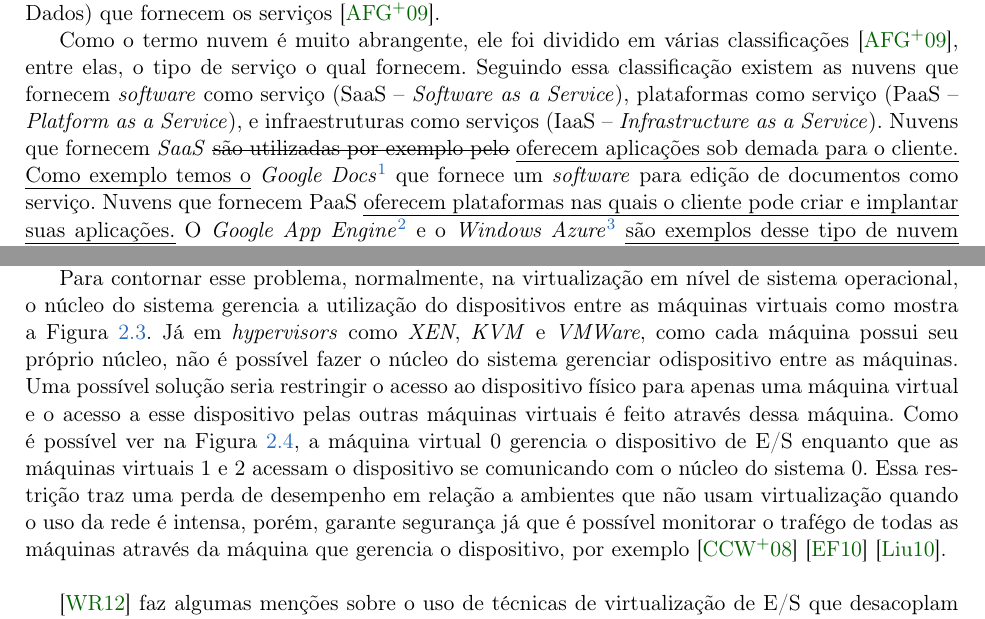
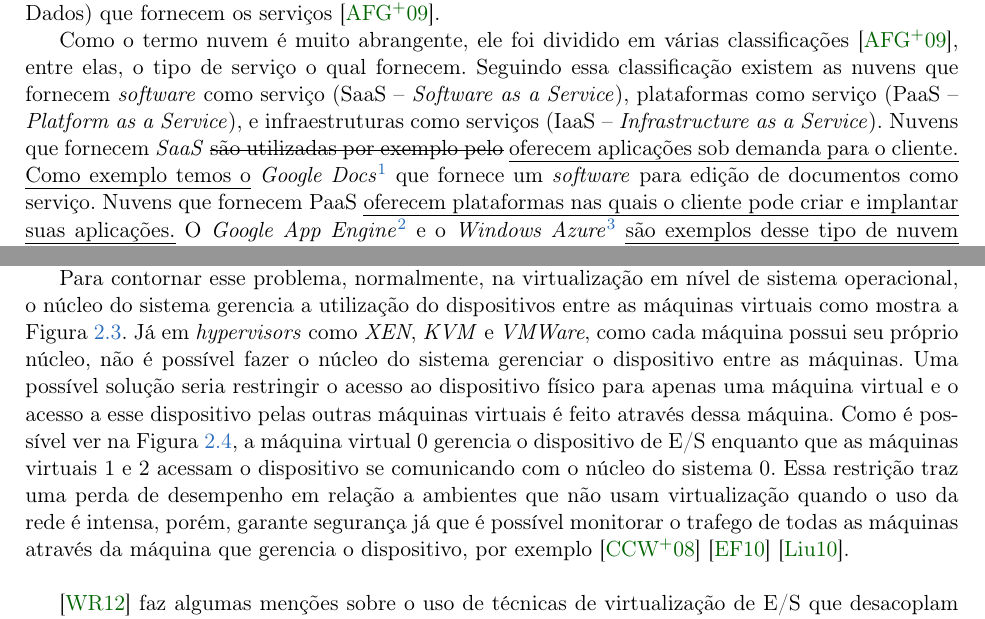
Before and after one commit to eduardohideo/dissertacao, a LaTeX thesis (tese-exemplo.tex, which reads cap-conceitos.tex): two parts of pages 21 and 25 of 45, joined at a grey line, cut so that both start at the same text. Compiled offline with pdfLaTeX; the source files are stored in an older character set and shown here as Unicode.

Commit message:
correção ortográfica

```diff
--- a/cap-conceitos.tex
+++ b/cap-conceitos.tex
@@ -16,7 +16,7 @@ Como o termo nuvem é muito abrangente, ele foi dividido em várias classificaç
 Seguindo essa classificação existem as nuvens que fornecem \textit{software} como serviço (SaaS -- \textit{Software as a Service}),
 plataformas como serviço (PaaS -- \textit{Platform as a Service}),
 e infraestruturas como serviços (IaaS -- \textit{Infrastructure as a Service}).
-Nuvens que fornecem \textit{SaaS} \sout{são utilizadas por exemplo pelo} \uline{oferecem aplicações sob demada para o cliente. Como exemplo temos o} \textit{Google Docs}\footnote[1]{http://docs.google.com} que fornece um \textit{software} para edição de documentos como serviço.
+Nuvens que fornecem \textit{SaaS} \sout{são utilizadas por exemplo pelo} \uline{oferecem aplicações sob demanda para o cliente. Como exemplo temos o} \textit{Google Docs}\footnote[1]{http://docs.google.com} que fornece um \textit{software} para edição de documentos como serviço.
 Nuvens que fornecem PaaS \uline{oferecem plataformas nas quais o cliente pode criar e implantar suas aplicações.}
 O \textit{Google App Engine}\footnote[2]{http://developers.google.com/appengine/} e o \textit{Windows Azure}\footnote[3]{http://www.windowsazure.com/en-us/} \uline{são exemplos desse tipo de nuvem} \sout{onde é oferecido uma plataforma para implantar aplicações}.
 Nuvens que fornecem \textit{IaaS} \uline{oferecem infraestruturas computacionais ao cliente.} Um exemplo desse tipo de nuvem é o \textit{Amazon EC2}\footnote[4]{http://aws.amazon.com/ec2/} que fornece uma infraestrutura a qual emula um computador.
@@ -125,9 +125,9 @@ Normalmente, a melhor opção é que o dispositivo físico seja compartilhado en
 Problemas de segurança surgem porque o usuário de uma máquina virtual pode tentar acesso a uma outra máquina virtual justamente através do recurso que está sendo compartilhado \cite{Rixner:2008:NVB:1348583.1348592}. O monitoramento é dificultado porque certas ferramentas só fazem medições do dispositivo físico e como ele está associado a várias máquinas virtuais, fica difícil separar as informações específicas de cada uma dentro do agregado \cite{goncalvesresource}. Já a migração é dificultada porque uma máquina virtual só poderá ser migrada para uma máquina física que possua o mesmo \textit{hardware} onde a máquina virtual está executando (a migração permite que uma máquina virtual seja movida de um recurso físico para outro de forma transparente para o usuário, sem perda de conectividade)\cite{alkmim2009soluccao}.
 
 Para contornar esse problema, normalmente, na virtualização em nível de sistema operacional, o núcleo do sistema gerencia a utilização do dispositivos entre as máquinas virtuais como mostra a Figura \ref{IO_um}.
-Já em \textit{hypervisors} como \textit{XEN}, \textit{KVM} e \textit{VMWare}, como cada máquina possui seu próprio núcleo, não é possível fazer o núcleo do sistema gerenciar odispositivo entre as máquinas. Uma possível solução seria restringir o acesso ao dispositivo físico para apenas uma máquina virtual e o acesso a esse dispositivo pelas outras máquinas virtuais é feito através dessa máquina.
+Já em \textit{hypervisors} como \textit{XEN}, \textit{KVM} e \textit{VMWare}, como cada máquina possui seu próprio núcleo, não é possível fazer o núcleo do sistema gerenciar o dispositivo entre as máquinas. Uma possível solução seria restringir o acesso ao dispositivo físico para apenas uma máquina virtual e o acesso a esse dispositivo pelas outras máquinas virtuais é feito através dessa máquina.
  Como é possível ver na Figura \ref{IO_varios}, a máquina virtual 0 gerencia o dispositivo de E/S enquanto que as máquinas virtuais 1 e 2 acessam o dispositivo se comunicando com o núcleo do sistema 0.
-Essa restrição traz uma perda de desempenho em relação a ambientes que não usam virtualização quando o uso da rede é intensa, porém, garante segurança já que é possível monitorar o trafégo de todas as máquinas através da máquina que gerencia o dispositivo, por exemplo \cite{chaudhary2008comparison} \cite{ekanayake2010high} \cite{liu2010evaluating}.\\
+Essa restrição traz uma perda de desempenho em relação a ambientes que não usam virtualização quando o uso da rede é intensa, porém, garante segurança já que é possível monitorar o trafego de todas as máquinas através da máquina que gerencia o dispositivo, por exemplo \cite{chaudhary2008comparison} \cite{ekanayake2010high} \cite{liu2010evaluating}.\\
 
 \begin{figure}[h!]
 \begin{center}
```
Also changed, not shown: tese-exemplo.pdf.
